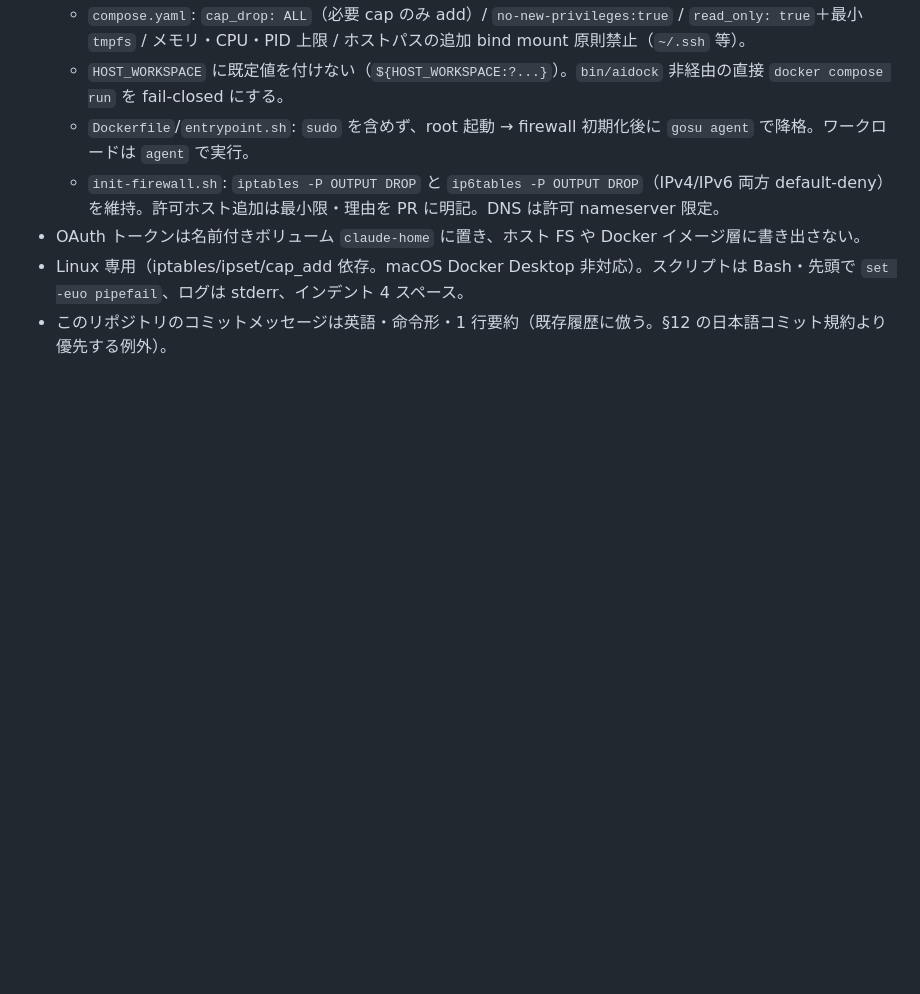
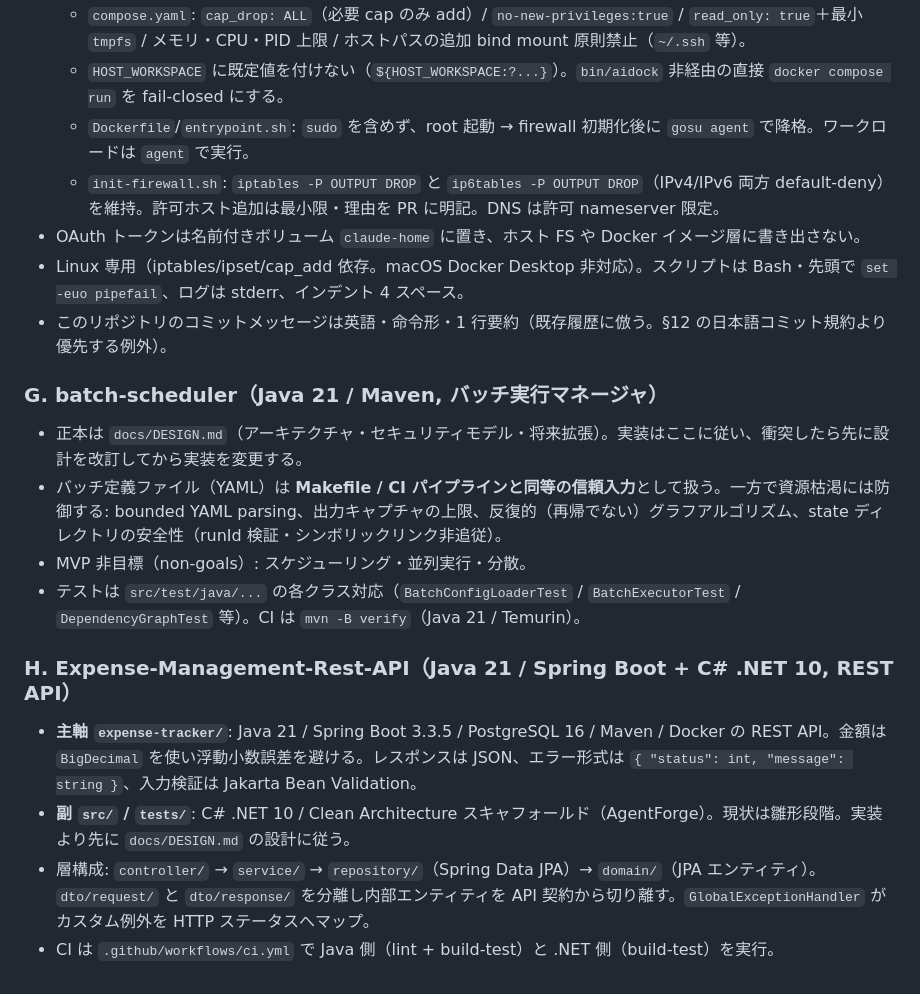
Before and after one commit to izumacha/profile-portfolio, a Markdown page: CLAUDE.md, the part around the change. GitHub-like rendering; blank space fills up the shorter version.

Commit message:
docs(claude-md): 原本の付録 G/H（batch-scheduler / Expense-Management-Rest-API）を同期 (#67)
Claude-Session: https://claude.ai/code/session_01CMAUeV8bJcsd6TBFnpVaYQ

Co-authored-by: Claude <noreply@anthropic.com>

```diff
--- a/CLAUDE.md
+++ b/CLAUDE.md
@@ -283,3 +283,17 @@ npx playwright test --update-snapshots           # 意図的な見た目変更
 - OAuth トークンは名前付きボリューム `claude-home` に置き、ホスト FS や Docker イメージ層に書き出さない。
 - Linux 専用（iptables/ipset/cap_add 依存。macOS Docker Desktop 非対応）。スクリプトは Bash・先頭で `set -euo pipefail`、ログは stderr、インデント 4 スペース。
 - このリポジトリのコミットメッセージは英語・命令形・1 行要約（既存履歴に倣う。§12 の日本語コミット規約より優先する例外）。
+
+### G. batch-scheduler（Java 21 / Maven, バッチ実行マネージャ）
+
+- 正本は `docs/DESIGN.md`（アーキテクチャ・セキュリティモデル・将来拡張）。実装はここに従い、衝突したら先に設計を改訂してから実装を変更する。
+- バッチ定義ファイル（YAML）は **Makefile / CI パイプラインと同等の信頼入力**として扱う。一方で資源枯渇には防御する: bounded YAML parsing、出力キャプチャの上限、反復的（再帰でない）グラフアルゴリズム、state ディレクトリの安全性（runId 検証・シンボリックリンク非追従）。
+- MVP 非目標（non-goals）: スケジューリング・並列実行・分散。
+- テストは `src/test/java/...` の各クラス対応（`BatchConfigLoaderTest` / `BatchExecutorTest` / `DependencyGraphTest` 等）。CI は `mvn -B verify`（Java 21 / Temurin）。
+
+### H. Expense-Management-Rest-API（Java 21 / Spring Boot + C# .NET 10, REST API）
+
+- **主軸 `expense-tracker/`**: Java 21 / Spring Boot 3.3.5 / PostgreSQL 16 / Maven / Docker の REST API。金額は `BigDecimal` を使い浮動小数誤差を避ける。レスポンスは JSON、エラー形式は `{ "status": int, "message": string }`、入力検証は Jakarta Bean Validation。
+- **副 `src/` / `tests/`**: C# .NET 10 / Clean Architecture スキャフォールド（AgentForge）。現状は雛形段階。実装より先に `docs/DESIGN.md` の設計に従う。
+- 層構成: `controller/` → `service/` → `repository/`（Spring Data JPA）→ `domain/`（JPA エンティティ）。`dto/request/` と `dto/response/` を分離し内部エンティティを API 契約から切り離す。`GlobalExceptionHandler` がカスタム例外を HTTP ステータスへマップ。
+- CI は `.github/workflows/ci.yml` で Java 側（lint + build-test）と .NET 側（build-test）を実行。
```
